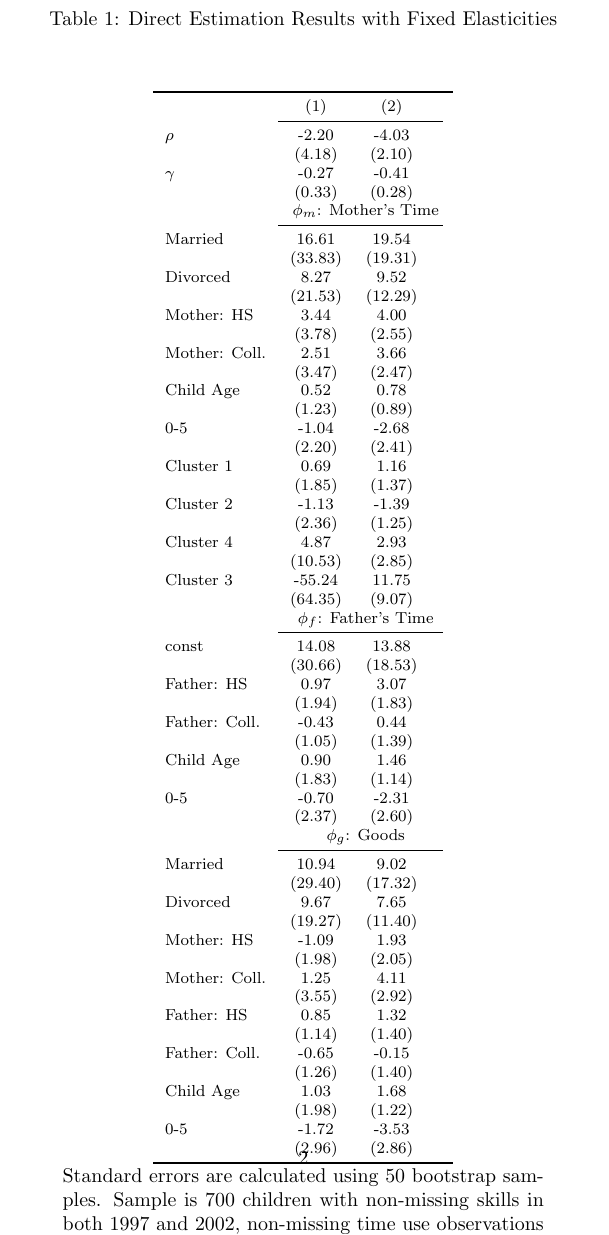
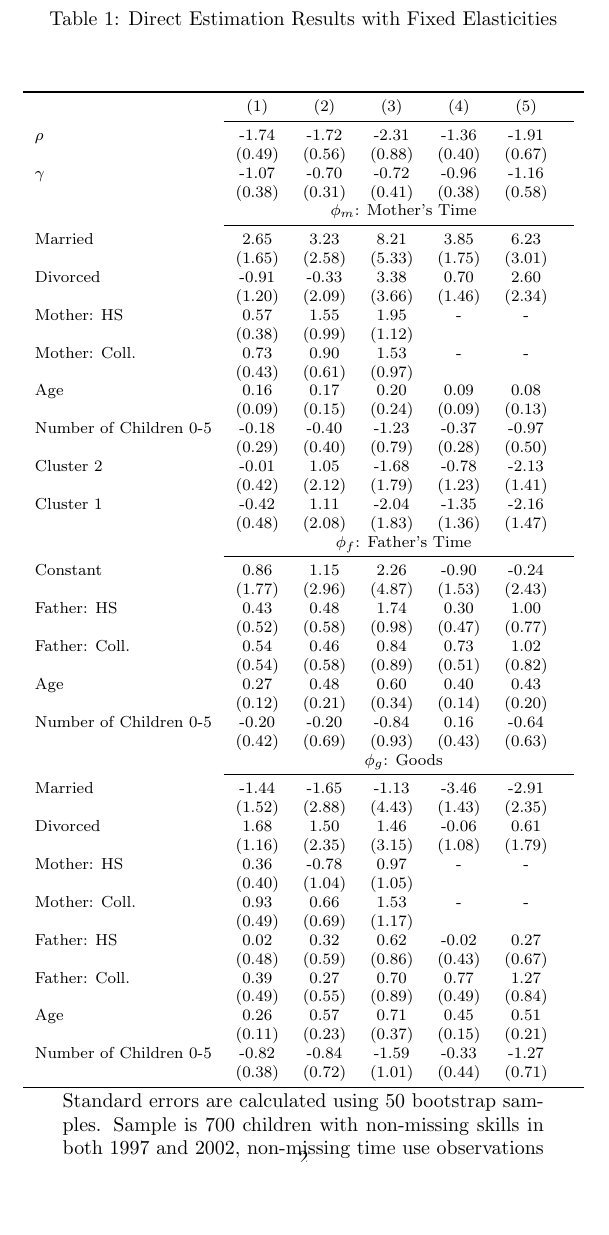
Before and after one commit to josephmullins/ChildSkillProduction, a LaTeX document (notes/results_new.tex, which reads notes/output.tex): part of page 2 of 2, cut so that both start at the same text, the shorter picture padded with empty space. Compiled offline with pdfLaTeX.

Commit message:
Updated with specs/additional estimations

```diff
--- a/notes/output.tex
+++ b/notes/output.tex
@@ -1,6 +1,6 @@
-\begin{tabular}{lccc}\\\toprule
-&(1)&(2)&\\\cmidrule(r){2-4}$\rho$&-2.20&-4.03&\\
-&(4.18)&(2.10)&\\
-$\gamma$&-0.27&-0.41&\\
-&(0.33)&(0.28)&\\
-& \multicolumn{3}{c}{$\phi_{m}$: Mother's Time}\\\cmidrule(r){2-4}Married&16.61&19.54&\\&(33.83)&(19.31)&\\Divorced&8.27&9.52&\\&(21.53)&(12.29)&\\Mother: HS&3.44&4.00&\\&(3.78)&(2.55)&\\Mother: Coll.&2.51&3.66&\\&(3.47)&(2.47)&\\Child Age&0.52&0.78&\\&(1.23)&(0.89)&\\0-5&-1.04&-2.68&\\&(2.20)&(2.41)&\\Cluster 1&0.69&1.16&\\&(1.85)&(1.37)&\\Cluster 2&-1.13&-1.39&\\&(2.36)&(1.25)&\\Cluster 4&4.87&2.93&\\&(10.53)&(2.85)&\\Cluster 3&-55.24&11.75&\\&(64.35)&(9.07)&\\& \multicolumn{3}{c}{$\phi_{f}$: Father's Time}\\\cmidrule(r){2-4}const&14.08&13.88&\\&(30.66)&(18.53)&\\Father: HS&0.97&3.07&\\&(1.94)&(1.83)&\\Father: Coll.&-0.43&0.44&\\&(1.05)&(1.39)&\\Child Age&0.90&1.46&\\&(1.83)&(1.14)&\\0-5&-0.70&-2.31&\\&(2.37)&(2.60)&\\& \multicolumn{3}{c}{$\phi_{g}$: Goods}\\\cmidrule(r){2-4}Married&10.94&9.02&\\&(29.40)&(17.32)&\\Divorced&9.67&7.65&\\&(19.27)&(11.40)&\\Mother: HS&-1.09&1.93&\\&(1.98)&(2.05)&\\Mother: Coll.&1.25&4.11&\\&(3.55)&(2.92)&\\Father: HS&0.85&1.32&\\&(1.14)&(1.40)&\\Father: Coll.&-0.65&-0.15&\\&(1.26)&(1.40)&\\Child Age&1.03&1.68&\\&(1.98)&(1.22)&\\0-5&-1.72&-3.53&\\&(2.96)&(2.86)&\\\bottomrule\end{tabular}
+\begin{tabular}{lcccccc}\\\toprule
+&(1)&(2)&(3)&(4)&(5)&\\\cmidrule(r){2-7}$\rho$&-1.74&-1.72&-2.31&-1.36&-1.91&\\
+&(0.49)&(0.56)&(0.88)&(0.40)&(0.67)&\\
+$\gamma$&-1.07&-0.70&-0.72&-0.96&-1.16&\\
+&(0.38)&(0.31)&(0.41)&(0.38)&(0.58)&\\
+& \multicolumn{6}{c}{$\phi_{m}$: Mother's Time}\\\cmidrule(r){2-7}Married&2.65&3.23&8.21&3.85&6.23&\\&(1.65)&(2.58)&(5.33)&(1.75)&(3.01)&\\Divorced&-0.91&-0.33&3.38&0.70&2.60&\\&(1.20)&(2.09)&(3.66)&(1.46)&(2.34)&\\Mother: HS&0.57&1.55&1.95&-&-&\\&(0.38)&(0.99)&(1.12)&&&\\Mother: Coll.&0.73&0.90&1.53&-&-&\\&(0.43)&(0.61)&(0.97)&&&\\Age&0.16&0.17&0.20&0.09&0.08&\\&(0.09)&(0.15)&(0.24)&(0.09)&(0.13)&\\Number of Children 0-5&-0.18&-0.40&-1.23&-0.37&-0.97&\\&(0.29)&(0.40)&(0.79)&(0.28)&(0.50)&\\Cluster 2&-0.01&1.05&-1.68&-0.78&-2.13&\\&(0.42)&(2.12)&(1.79)&(1.23)&(1.41)&\\Cluster 1&-0.42&1.11&-2.04&-1.35&-2.16&\\&(0.48)&(2.08)&(1.83)&(1.36)&(1.47)&\\& \multicolumn{6}{c}{$\phi_{f}$: Father's Time}\\\cmidrule(r){2-7}Constant&0.86&1.15&2.26&-0.90&-0.24&\\&(1.77)&(2.96)&(4.87)&(1.53)&(2.43)&\\Father: HS&0.43&0.48&1.74&0.30&1.00&\\&(0.52)&(0.58)&(0.98)&(0.47)&(0.77)&\\Father: Coll.&0.54&0.46&0.84&0.73&1.02&\\&(0.54)&(0.58)&(0.89)&(0.51)&(0.82)&\\Age&0.27&0.48&0.60&0.40&0.43&\\&(0.12)&(0.21)&(0.34)&(0.14)&(0.20)&\\Number of Children 0-5&-0.20&-0.20&-0.84&0.16&-0.64&\\&(0.42)&(0.69)&(0.93)&(0.43)&(0.63)&\\& \multicolumn{6}{c}{$\phi_{g}$: Goods}\\\cmidrule(r){2-7}Married&-1.44&-1.65&-1.13&-3.46&-2.91&\\&(1.52)&(2.88)&(4.43)&(1.43)&(2.35)&\\Divorced&1.68&1.50&1.46&-0.06&0.61&\\&(1.16)&(2.35)&(3.15)&(1.08)&(1.79)&\\Mother: HS&0.36&-0.78&0.97&-&-&\\&(0.40)&(1.04)&(1.05)&&&\\Mother: Coll.&0.93&0.66&1.53&-&-&\\&(0.49)&(0.69)&(1.17)&&&\\Father: HS&0.02&0.32&0.62&-0.02&0.27&\\&(0.48)&(0.59)&(0.86)&(0.43)&(0.67)&\\Father: Coll.&0.39&0.27&0.70&0.77&1.27&\\&(0.49)&(0.55)&(0.89)&(0.49)&(0.84)&\\Age&0.26&0.57&0.71&0.45&0.51&\\&(0.11)&(0.23)&(0.37)&(0.15)&(0.21)&\\Number of Children 0-5&-0.82&-0.84&-1.59&-0.33&-1.27&\\&(0.38)&(0.72)&(1.01)&(0.44)&(0.71)&\\\bottomrule\end{tabular}
```
